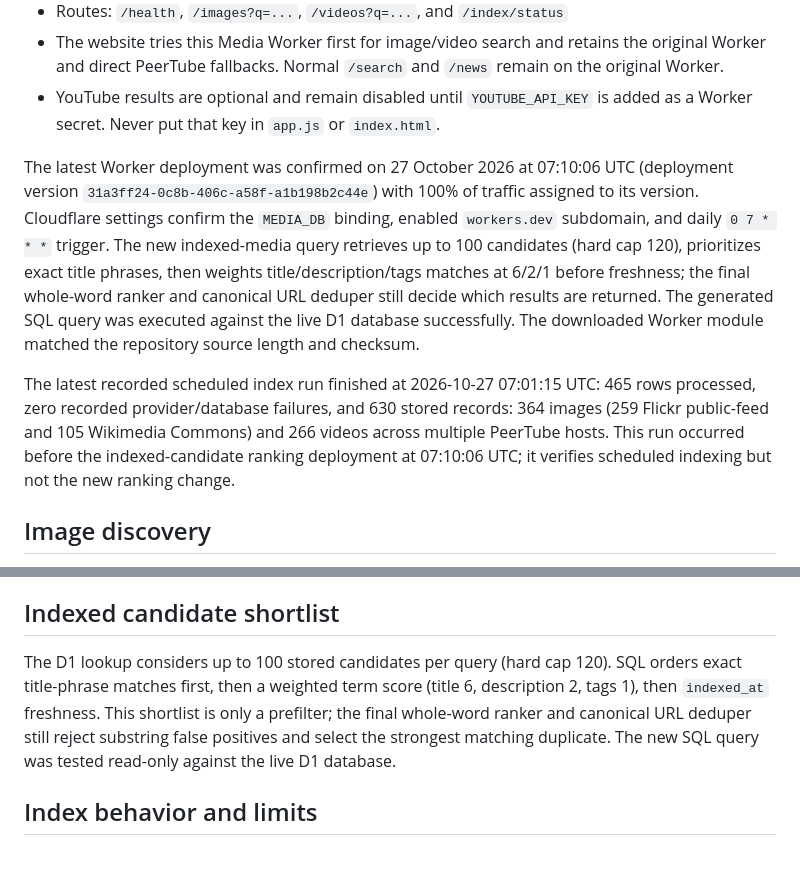
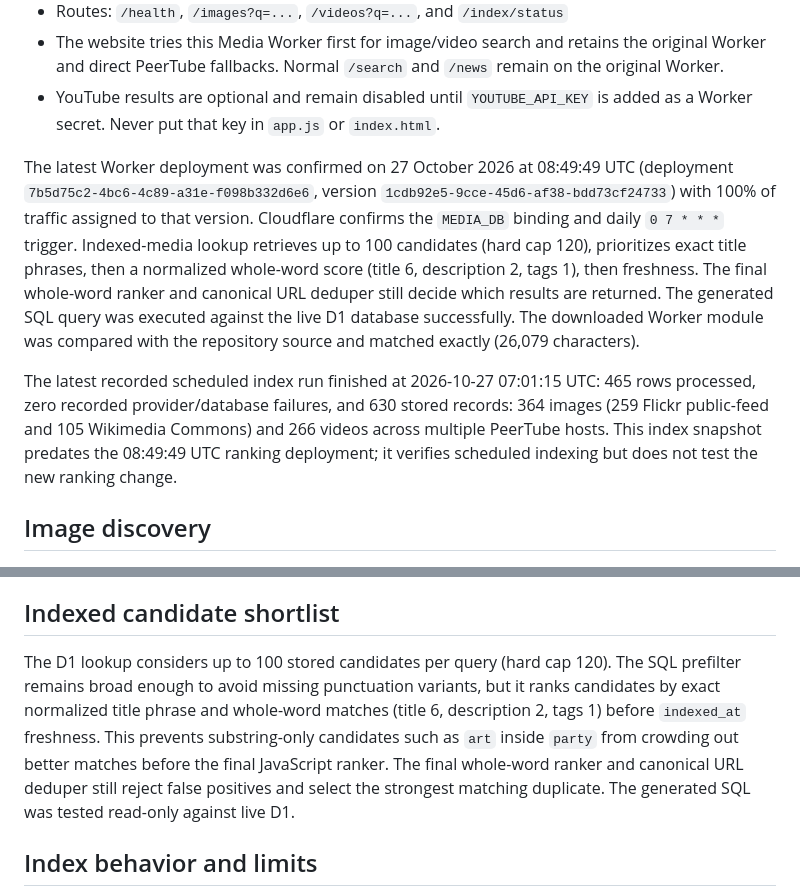
Before and after one commit to henrymeraldcompany-bit/henry-search, a Markdown page: backend/README.md, 2 parts joined by grey strips. Drawn GitHub-style; blank space fills up the shorter version.

Commit message:
docs: record verified whole-word ranking deployment

```diff
--- a/backend/README.md
+++ b/backend/README.md
@@ -12,9 +12,9 @@ This Cloudflare Worker stores media metadata and original source links rather th
 - The website tries this Media Worker first for image/video search and retains the original Worker and direct PeerTube fallbacks. Normal `/search` and `/news` remain on the original Worker.
 - YouTube results are optional and remain disabled until `YOUTUBE_API_KEY` is added as a Worker secret. Never put that key in `app.js` or `index.html`.
 
-The latest Worker deployment was confirmed on 27 October 2026 at 07:10:06 UTC (deployment version `31a3ff24-0c8b-406c-a58f-a1b198b2c44e`) with 100% of traffic assigned to its version. Cloudflare settings confirm the `MEDIA_DB` binding, enabled `workers.dev` subdomain, and daily `0 7 * * *` trigger. The new indexed-media query retrieves up to 100 candidates (hard cap 120), prioritizes exact title phrases, then weights title/description/tags matches at 6/2/1 before freshness; the final whole-word ranker and canonical URL deduper still decide which results are returned. The generated SQL query was executed against the live D1 database successfully. The downloaded Worker module matched the repository source length and checksum.
+The latest Worker deployment was confirmed on 27 October 2026 at 08:49:49 UTC (deployment `7b5d75c2-4bc6-4c89-a31e-f098b332d6e6`, version `1cdb92e5-9cce-45d6-af38-bdd73cf24733`) with 100% of traffic assigned to that version. Cloudflare confirms the `MEDIA_DB` binding and daily `0 7 * * *` trigger. Indexed-media lookup retrieves up to 100 candidates (hard cap 120), prioritizes exact title phrases, then a normalized whole-word score (title 6, description 2, tags 1), then freshness. The final whole-word ranker and canonical URL deduper still decide which results are returned. The generated SQL query was executed against the live D1 database successfully. The downloaded Worker module was compared with the repository source and matched exactly (26,079 characters).
 
-The latest recorded scheduled index run finished at 2026-10-27 07:01:15 UTC: 465 rows processed, zero recorded provider/database failures, and 630 stored records: 364 images (259 Flickr public-feed and 105 Wikimedia Commons) and 266 videos across multiple PeerTube hosts. This run occurred before the indexed-candidate ranking deployment at 07:10:06 UTC; it verifies scheduled indexing but not the new ranking change.
+The latest recorded scheduled index run finished at 2026-10-27 07:01:15 UTC: 465 rows processed, zero recorded provider/database failures, and 630 stored records: 364 images (259 Flickr public-feed and 105 Wikimedia Commons) and 266 videos across multiple PeerTube hosts. This index snapshot predates the 08:49:49 UTC ranking deployment; it verifies scheduled indexing but does not test the new ranking change.
 
 ## Image discovery
 
@@ -36,7 +36,7 @@ The frontend supports source, upload-date, and duration filters, including a pas
 
 ## Indexed candidate shortlist
 
-The D1 lookup considers up to 100 stored candidates per query (hard cap 120). SQL orders exact title-phrase matches first, then a weighted term score (title 6, description 2, tags 1), then `indexed_at` freshness. This shortlist is only a prefilter; the final whole-word ranker and canonical URL deduper still reject substring false positives and select the strongest matching duplicate. The new SQL query was tested read-only against the live D1 database.
+The D1 lookup considers up to 100 stored candidates per query (hard cap 120). The SQL prefilter remains broad enough to avoid missing punctuation variants, but it ranks candidates by exact normalized title phrase and whole-word matches (title 6, description 2, tags 1) before `indexed_at` freshness. This prevents substring-only candidates such as `art` inside `party` from crowding out better matches before the final JavaScript ranker. The final whole-word ranker and canonical URL deduper still reject false positives and select the strongest matching duplicate. The generated SQL was tested read-only against live D1.
 
 ## Index behavior and limits
 
```
